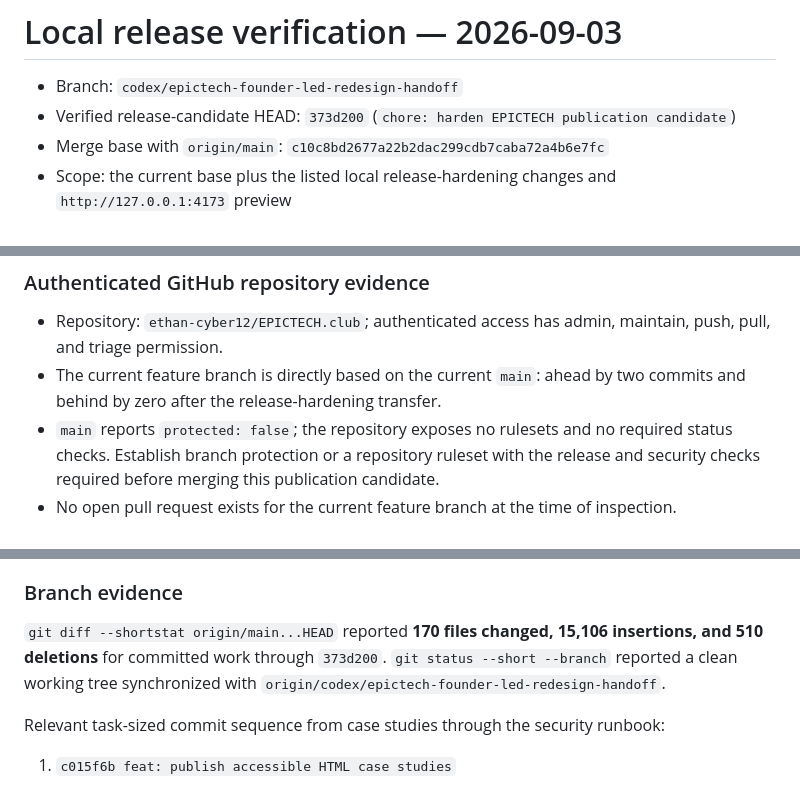
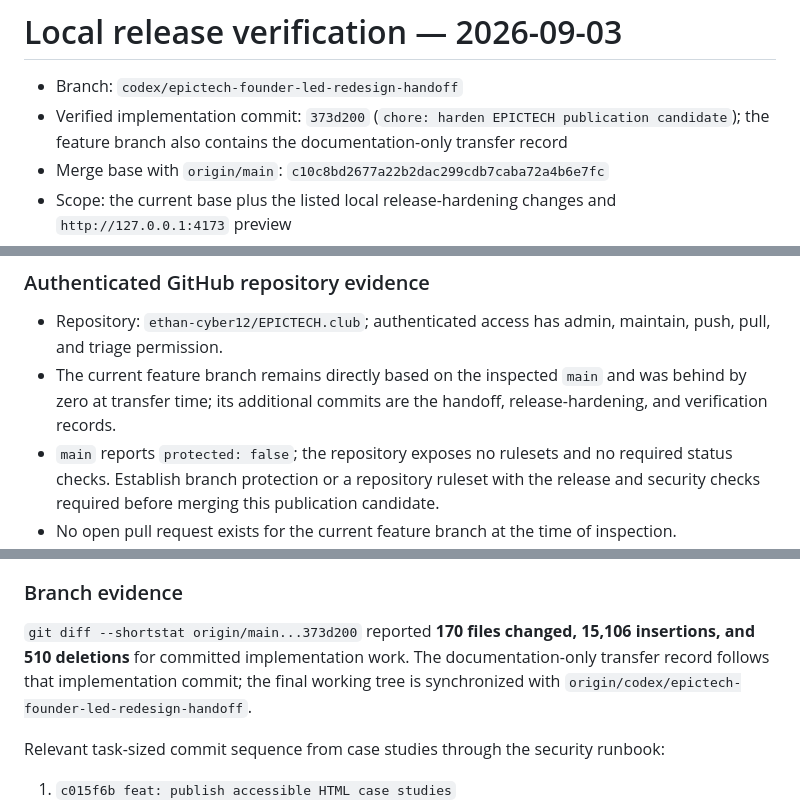
Before and after one commit to ethan-cyber12/EPICTECH.club, a Markdown page: docs/release-verification.md, 3 parts joined by grey strips. Rendered like a GitHub page.

Commit message:
docs: clarify release transfer snapshot

```diff
--- a/docs/release-verification.md
+++ b/docs/release-verification.md
@@ -1,7 +1,7 @@
 # Local release verification — 2026-09-03
 
 - Branch: `codex/epictech-founder-led-redesign-handoff`
-- Verified release-candidate HEAD: `373d200` (`chore: harden EPICTECH publication candidate`)
+- Verified implementation commit: `373d200` (`chore: harden EPICTECH publication candidate`); the feature branch also contains the documentation-only transfer record
 - Merge base with `origin/main`: `c10c8bd2677a22b2dac299cdb7caba72a4b6e7fc`
 - Scope: the current base plus the listed local release-hardening changes and `http://127.0.0.1:4173` preview
 - Working tree: clean after the new CI, public-artifact, security, and accessibility changes were committed and pushed to the existing feature branch; they are not merged or published
@@ -133,7 +133,7 @@ The scan cannot verify the out-of-repository intake Worker's server-side Turnsti
 ### Authenticated GitHub repository evidence
 
 - Repository: `ethan-cyber12/EPICTECH.club`; authenticated access has admin, maintain, push, pull, and triage permission.
-- The current feature branch is directly based on the current `main`: ahead by two commits and behind by zero after the release-hardening transfer.
+- The current feature branch remains directly based on the inspected `main` and was behind by zero at transfer time; its additional commits are the handoff, release-hardening, and verification records.
 - `main` reports `protected: false`; the repository exposes no rulesets and no required status checks. Establish branch protection or a repository ruleset with the release and security checks required before merging this publication candidate.
 - No open pull request exists for the current feature branch at the time of inspection.
 - `claude/content-alignment-positioning` is stale and diverged (ahead 1, behind 28) and deletes two service pages; `claude/epic-tech-seo-audit-3150v7` has no unique commits and is behind 29. Neither branch is a safe architecture source for this transfer, so neither was merged.
@@ -141,7 +141,7 @@ The scan cannot verify the out-of-repository intake Worker's server-side Turnsti
 
 ### Branch evidence
 
-`git diff --shortstat origin/main...HEAD` reported **170 files changed, 15,106 insertions, and 510 deletions** for committed work through `373d200`. `git status --short --branch` reported a clean working tree synchronized with `origin/codex/epictech-founder-led-redesign-handoff`.
+`git diff --shortstat origin/main...373d200` reported **170 files changed, 15,106 insertions, and 510 deletions** for committed implementation work. The documentation-only transfer record follows that implementation commit; the final working tree is synchronized with `origin/codex/epictech-founder-led-redesign-handoff`.
 
 Relevant task-sized commit sequence from case studies through the security runbook:
 
```
